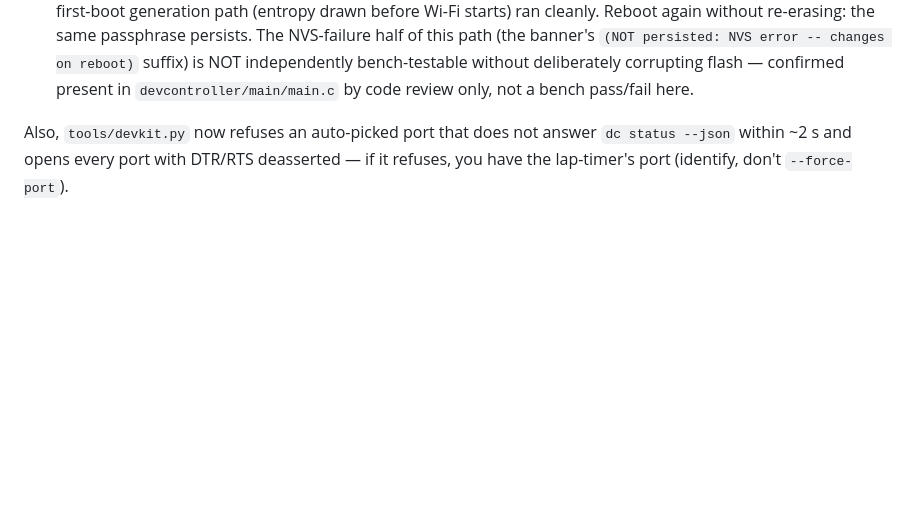
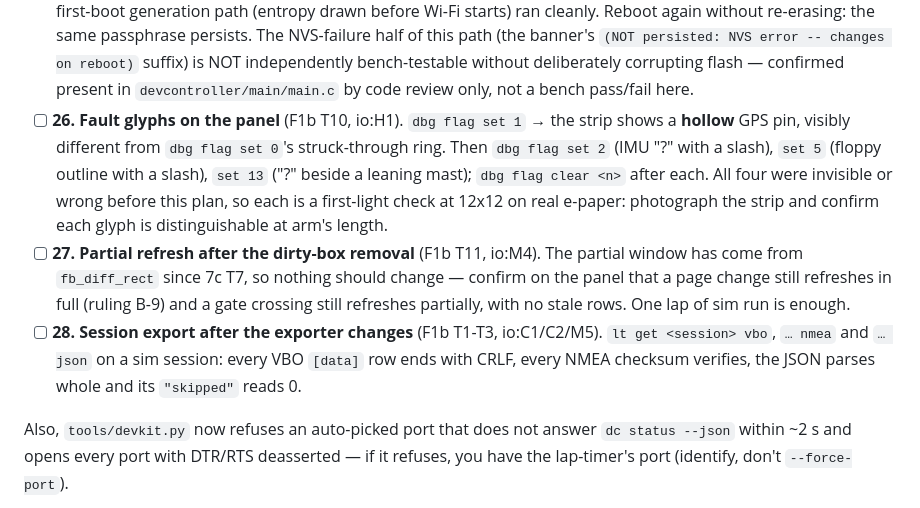
Before and after one commit to superbrobenji/lap-timer, a Markdown page: docs/bench/next-bench-day.md, the part around the change. Drawn GitHub-style; blank space fills up the shorter version.

Commit message:
docs(bench): F1b bench items — fault glyphs, partial refresh, session export
Design §4's full gate list run at head e592420: host ctest 47/47 (100%),
power_of_10.py 0 violations (register still 9 rows), venue_announce.py 0
violations, gcc_sweep.py "swept 107 TUs, 0 with diagnostics". Firmware
(ESP-IDF 5.3.2, ccache off, build dirs deleted first): moto_sim, moto_neo6m,
PANEL=ws29v2 moto_sim, and test_apps/core_selftest all rc 0 with 0 warnings
and 0 errors.

DRAM delta against the measured pre-wave baselines (4072 B moto_sim / 5496 B
moto_neo6m, not design §4's stale 4192/5616): moto_sim free DRAM 4080 B
(+8 B), moto_neo6m free DRAM 5512 B (+16 B) -- both gains, both far inside
the 256 B stop-and-report threshold, so no reclaim is needed. The plan's
predicted ~-16 B-of-.bss gain is confirmed exactly on moto_neo6m and only
half-confirmed on moto_sim (+8 B); root cause of that 8 B difference between
targets is not chased further here (see task-15-report.md).

Appended bench items 26-28 to the file's existing global numbering (F3's
items already occupy 18-25): fault glyphs on the panel (T10, io:H1), partial
refresh after the dirty-box removal (T11, io:M4), and session export after
the exporter changes (T1-T3, io:C1/C2/M5) -- carrying each procedure's
substance from the plan verbatim.

Co-Authored-By: Claude Fable 5.1 <noreply@anthropic.com>

```diff
--- a/docs/bench/next-bench-day.md
+++ b/docs/bench/next-bench-day.md
@@ -252,6 +252,19 @@ sign in place with `keys/laptimer_priv.pem` from the main checkout.
   `(NOT persisted: NVS error -- changes on reboot)` suffix) is NOT independently bench-testable
   without deliberately corrupting flash — confirmed present in `devcontroller/main/main.c` by code
   review only, not a bench pass/fail here.
+- [ ] **26. Fault glyphs on the panel** (F1b T10, io:H1). `dbg flag set 1` → the strip shows a
+  **hollow** GPS pin, visibly different from `dbg flag set 0`'s struck-through ring. Then
+  `dbg flag set 2` (IMU "?" with a slash), `set 5` (floppy outline with a slash), `set 13` ("?"
+  beside a leaning mast); `dbg flag clear <n>` after each. All four were invisible or wrong before
+  this plan, so each is a first-light check at 12x12 on real e-paper: photograph the strip and
+  confirm each glyph is distinguishable at arm's length.
+- [ ] **27. Partial refresh after the dirty-box removal** (F1b T11, io:M4). The partial window has
+  come from `fb_diff_rect` since 7c T7, so nothing should change — confirm on the panel that a page
+  change still refreshes in full (ruling B-9) and a gate crossing still refreshes partially, with
+  no stale rows. One lap of sim run is enough.
+- [ ] **28. Session export after the exporter changes** (F1b T1-T3, io:C1/C2/M5). `lt get <session>
+  vbo`, `… nmea` and `… json` on a sim session: every VBO `[data]` row ends with CRLF, every NMEA
+  checksum verifies, the JSON parses whole and its `"skipped"` reads 0.
 
 Also, `tools/devkit.py` now refuses an auto-picked port that does not answer `dc status --json`
 within ~2 s and opens every port with DTR/RTS deasserted — if it refuses, you have the lap-timer's
```
